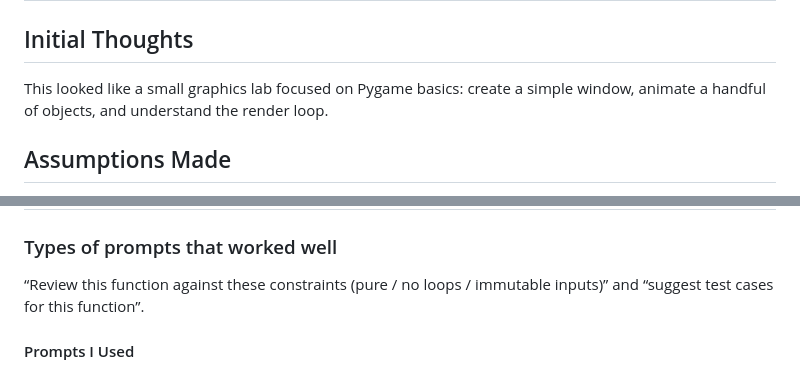
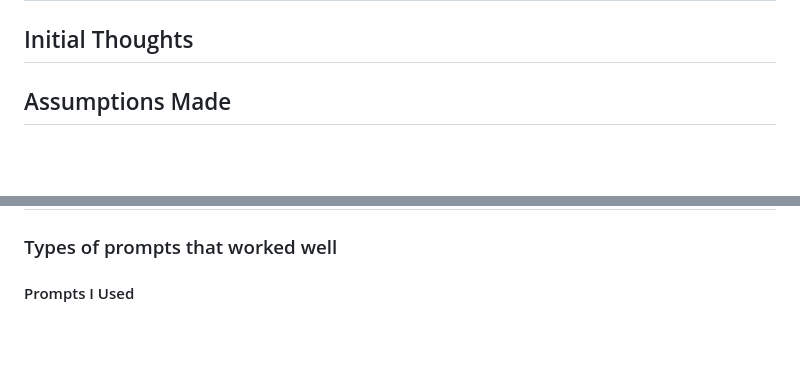
Before and after one commit to benogeorge/lab8-pygame, a Markdown page: REPORT.md, 2 parts joined by grey strips. GitHub-like rendering; blank space fills up the shorter version.

Commit message:
docs: update report

```diff
--- a/REPORT.md
+++ b/REPORT.md
@@ -3,7 +3,7 @@
 # First Impressions - Initial Take on the Project Assignment
 ## In this section, students will provide their initial thoughts on the project assignment, including their understanding of the requirements, any assumptions they made, points that need clarification, and their overall approach to tackling the project.
 ## Initial Thoughts
-This looked like a small graphics lab focused on Pygame basics: create a simple window, animate a handful of objects, and understand the render loop.
+
 ## Assumptions Made
 I assumed the goal was a lightweight animation rather than a physics simulation. I also assumed the squares should bounce off the edges of the window and keep moving until the app is closed.
 ## Points Needing Clarification
@@ -21,7 +21,7 @@ I used Pygame for the first time in this lab setup and learned how rectangle dra
 # Report on CoPilot Prompting Experience
 ## Student may pull examples from the JOURNAL.md to illustrate their experience, including specific interactions that were particularly helpful or challenging.
 ### Types of prompts that worked well
-“Review this function against these constraints (pure / no loops / immutable inputs)” and “suggest test cases for this function”.
+
 
 #### Prompts I Used
 - “I tried to run `main.py`, but Python isn’t available in this terminal environment. Give me step-by-step commands to check if Python exists,  install it if missing, and  rerun the script.”
```
